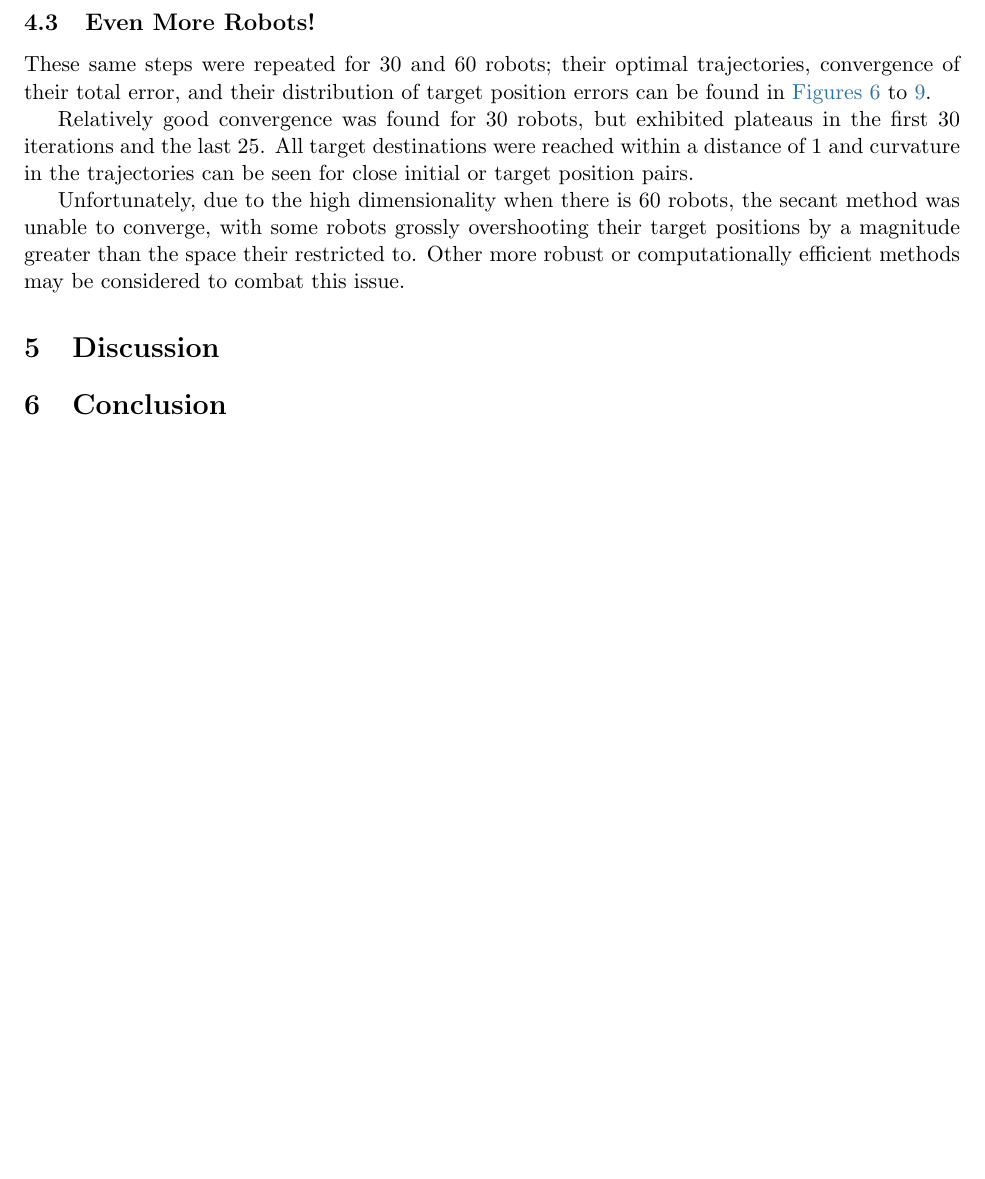
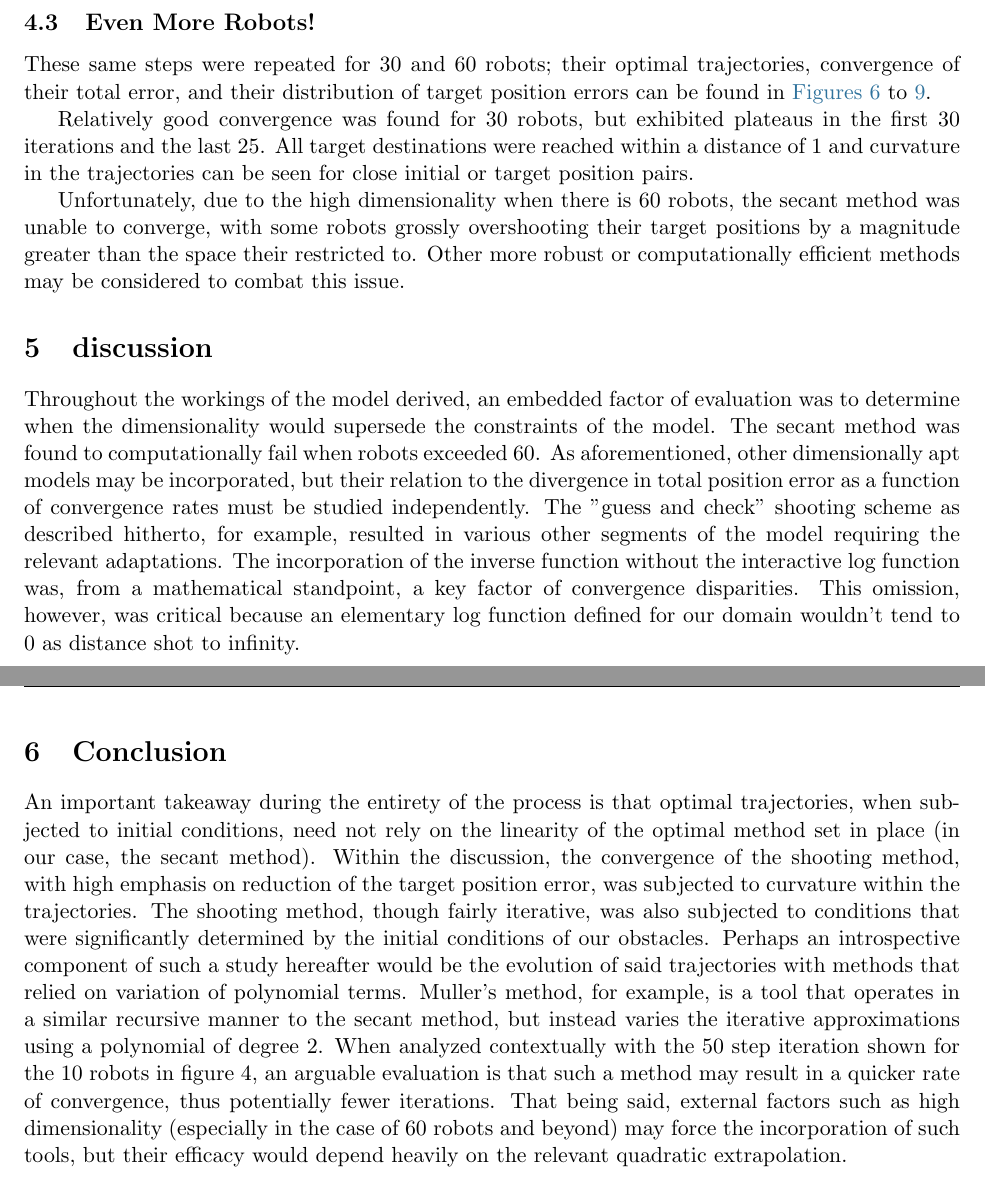
Before and after one commit to RobertYL/math-146-project, a LaTeX paper (report/report.tex): part of page 11 of 15 before the commit and two parts of pages 11 and 15 of 16 after it, the two joined at a grey line, cut so that both start at the same text, the shorter picture padded with empty space. Compiled offline with pdfLaTeX.

Commit message:
Update report.tex

```diff
--- a/report/report.tex
+++ b/report/report.tex
@@ -230,9 +230,12 @@ Unfortunately, due to the high dimensionality when there is 60 robots, the secan
 	\label{fig:n60m0-p-err}
 \end{figure}
 
-\section{Discussion}
+\section{discussion}
+Throughout the workings of the model derived, an embedded factor of evaluation was to determine when the dimensionality would supersede the constraints of the model. The secant method was found to computationally fail when robots exceeded 60. As aforementioned, other dimensionally apt models may be incorporated, but their relation to the divergence in total position error as a function of convergence rates must be studied independently. The "guess and check" shooting scheme as described hitherto, for example, resulted in various other segments of the model requiring the relevant adaptations. The incorporation of the inverse function without the interactive log function was, from a mathematical standpoint, a key factor of convergence disparities. This omission, however, was critical because an elementary log function defined for our domain wouldn't tend to 0 as distance shot to infinity.
+
 
 \section{Conclusion}
+An important takeaway during the entirety of the process is that optimal trajectories, when subjected to initial conditions, need not rely on the linearity of the optimal method set in place (in our case, the secant method). Within the discussion, the convergence of the shooting method, with high emphasis on reduction of the target position error, was subjected to curvature within the trajectories. The shooting method, though fairly iterative, was also subjected to conditions that were significantly determined by the initial conditions of our obstacles. Perhaps an introspective component of such a study hereafter would be the evolution of said trajectories with methods that relied on variation of polynomial terms. Muller's method, for example, is a tool that operates in a similar recursive manner to the secant method, but instead varies the iterative approximations using a polynomial of degree 2. When analyzed contextually with the 50 step iteration shown for the 10 robots in figure 4, an arguable evaluation is that such a method may result in a quicker rate of convergence, thus potentially fewer iterations. That being said, external factors such as high dimensionality (especially in the case of 60 robots and beyond) may force the incorporation of such tools, but their efficacy would depend heavily on the relevant quadratic extrapolation.
 
 \clearpage
 
```
